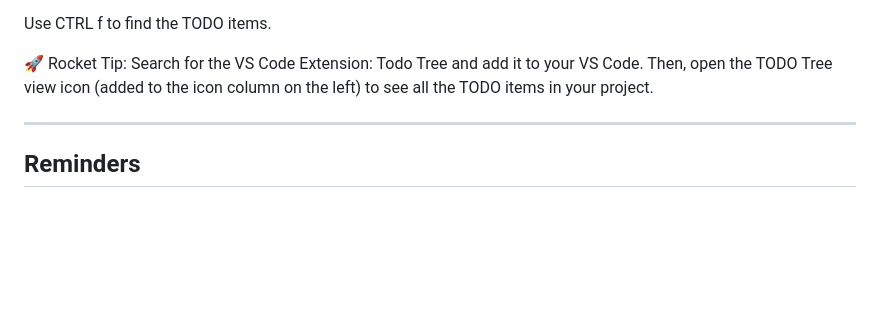
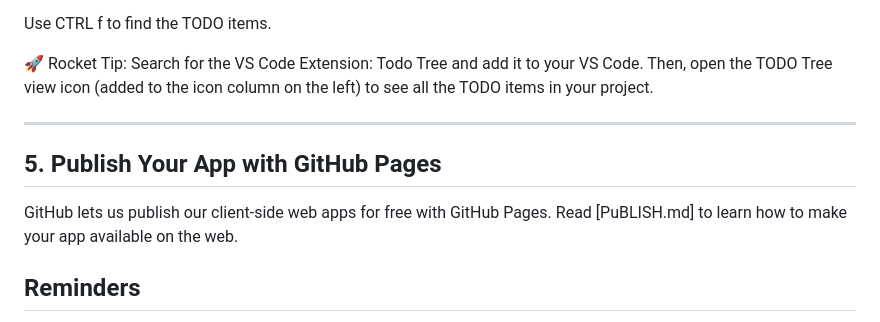
Before and after one commit to umams2002/Uma-NW-getting-started, a Markdown page: README.md, the part around one of its changes. Rendered like a GitHub page; blank space fills up the shorter version.

```diff
--- a/README.md
+++ b/README.md
@@ -99,6 +97,11 @@ Then, open the TODO Tree view icon (added to the icon column on the left) to see
 
 -----
 
+## 5. Publish Your App with GitHub Pages
+
+GitHub lets us publish our client-side web apps for free with GitHub Pages.
+Read [PuBLISH.md] to learn how to make your app available on the web.
+
 ## Reminders
 
 - Humans excel at pattern matching. Leverage this innate ability as you learn.
```
Also changed, not shown: other parts of README.md (+0 -2 lines).
